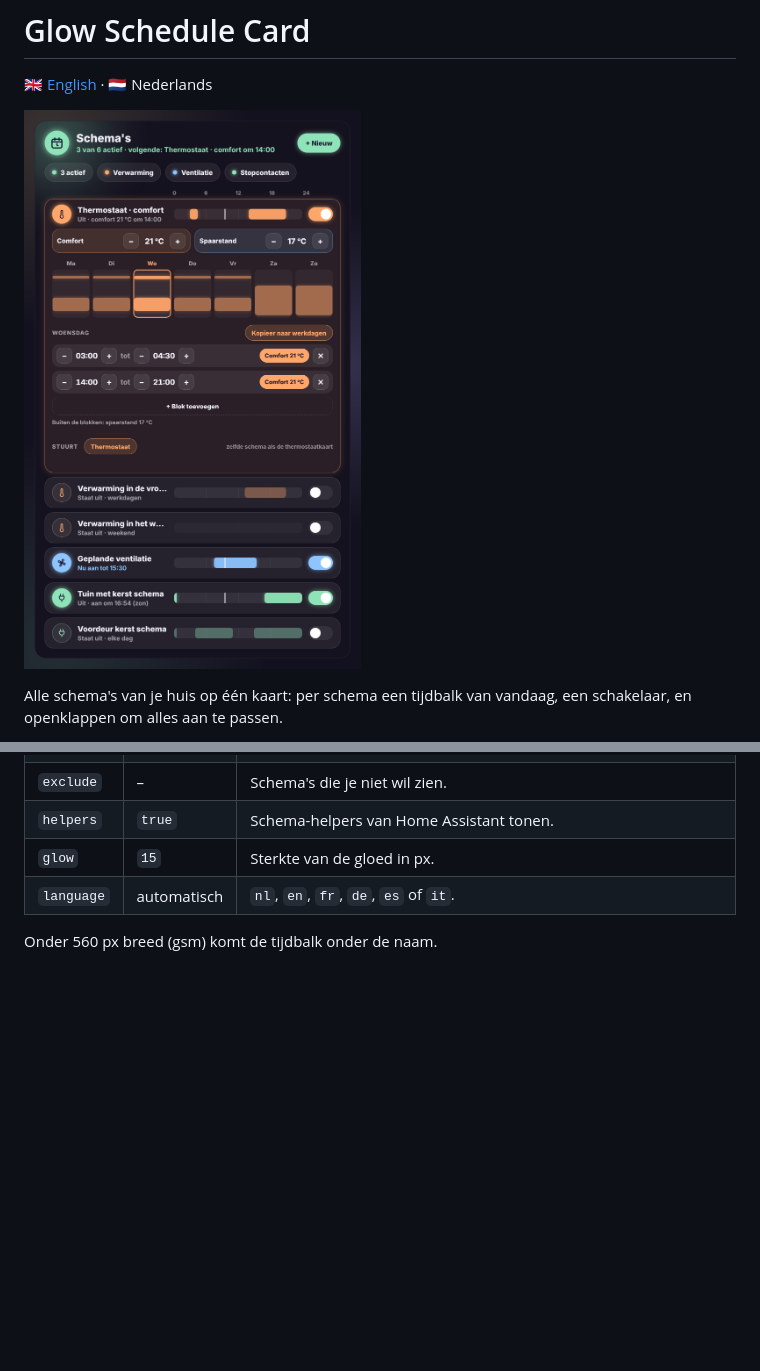
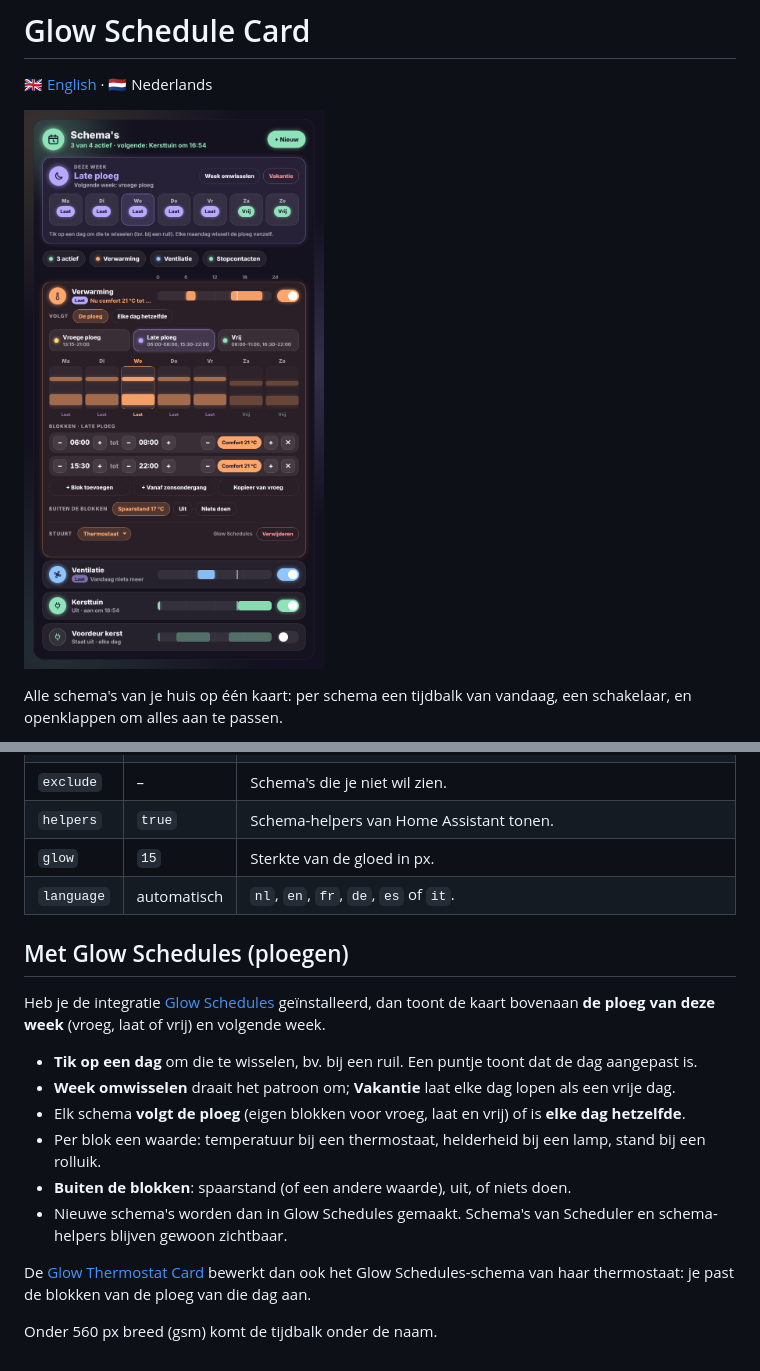
Before and after one commit to stijnleroy/glow-cards, a Markdown page: docs/schedule.nl.md, 2 parts joined by grey strips. Drawn GitHub-style; pictures changed too: images/schedule.png; blank space fills up the shorter version.

```diff
--- a/docs/schedule.nl.md
+++ b/docs/schedule.nl.md
@@ -29,4 +29,17 @@ type: custom:glow-schedule-card
 | `glow` | `15` | Sterkte van de gloed in px. |
 | `language` | automatisch | `nl`, `en`, `fr`, `de`, `es` of `it`. |
 
+## Met Glow Schedules (ploegen)
+
+Heb je de integratie [Glow Schedules](https://github.com/stijnleroy/glow-schedules) geïnstalleerd, dan toont de kaart bovenaan **de ploeg van deze week** (vroeg, laat of vrij) en volgende week.
+
+- **Tik op een dag** om die te wisselen, bv. bij een ruil. Een puntje toont dat de dag aangepast is.
+- **Week omwisselen** draait het patroon om; **Vakantie** laat elke dag lopen als een vrije dag.
+- Elk schema **volgt de ploeg** (eigen blokken voor vroeg, laat en vrij) of is **elke dag hetzelfde**.
+- Per blok een waarde: temperatuur bij een thermostaat, helderheid bij een lamp, stand bij een rolluik.
+- **Buiten de blokken**: spaarstand (of een andere waarde), uit, of niets doen.
+- Nieuwe schema's worden dan in Glow Schedules gemaakt. Schema's van Scheduler en schema-helpers blijven gewoon zichtbaar.
+
+De [Glow Thermostat Card](thermostat.nl.md) bewerkt dan ook het Glow Schedules-schema van haar thermostaat: je past de blokken van de ploeg van die dag aan.
+
 Onder 560 px breed (gsm) komt de tijdbalk onder de naam.
```
Also changed, not shown: docs/schedule.md (+13 -0 lines), 4 other files.
